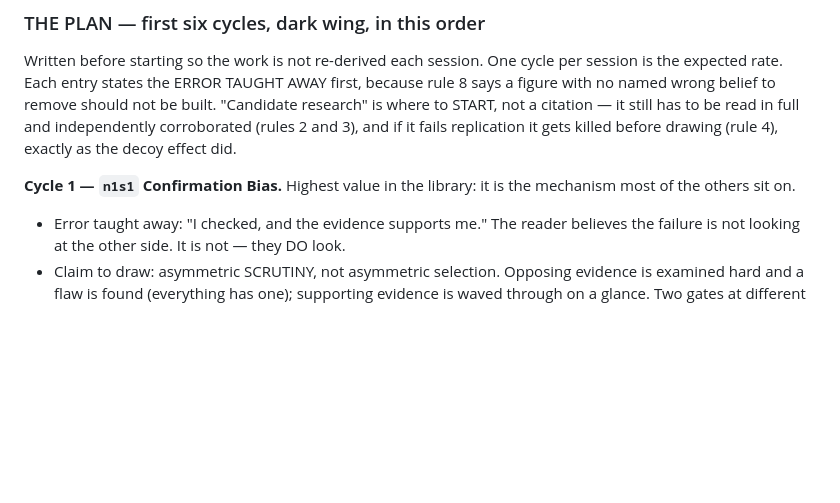
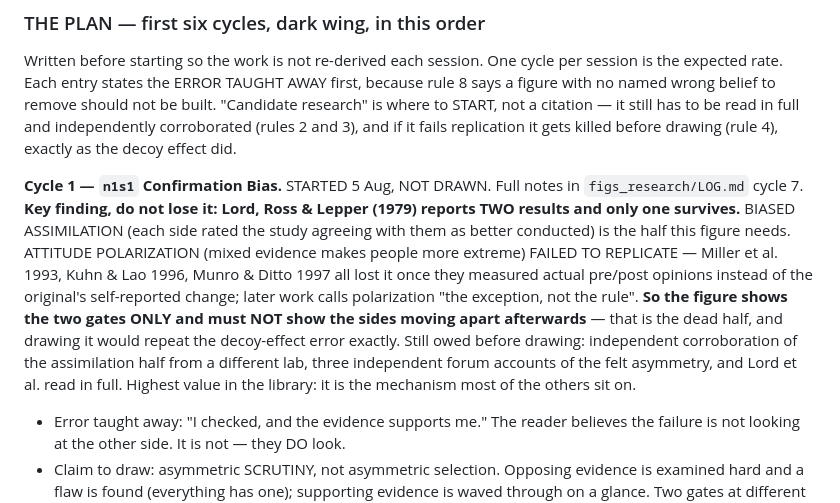
Before and after one commit to Hassan-Mujtabata/forbidden-library, a Markdown page: CONTINUE.md, the part around the change. GitHub-like rendering; blank space fills up the shorter version.

Commit message:
CONTINUE: cycle 1 research -- half the confirmation-bias source does not replicate
Lord Ross and Lepper 1979 reports two results. Biased assimilation (rating the
agreeing study as better conducted) is the half the figure needs. Attitude
polarization failed to replicate -- Miller 1993, Kuhn and Lao 1996, Munro and
Ditto 1997 all lost it when measuring actual pre/post opinions rather than the
originals self-reported change.

So the figure shows two gates only and must not show the sides moving apart
afterwards. That is the dead half, and it was one search away from being drawn
-- the same trap as the decoy effect. Not shipped: the surviving half still
needs independent corroboration and forum-class evidence.

Co-Authored-By: Claude Opus 5 <noreply@anthropic.com>

```diff
--- a/CONTINUE.md
+++ b/CONTINUE.md
@@ -592,8 +592,18 @@ no named wrong belief to remove should not be built. "Candidate research" is whe
 a citation — it still has to be read in full and independently corroborated (rules 2 and 3), and
 if it fails replication it gets killed before drawing (rule 4), exactly as the decoy effect did.
 
-**Cycle 1 — `n1s1` Confirmation Bias.** Highest value in the library: it is the mechanism most of
-the others sit on.
+**Cycle 1 — `n1s1` Confirmation Bias.** STARTED 5 Aug, NOT DRAWN. Full notes in
+`figs_research/LOG.md` cycle 7. **Key finding, do not lose it: Lord, Ross & Lepper (1979) reports
+TWO results and only one survives.** BIASED ASSIMILATION (each side rated the study agreeing with
+them as better conducted) is the half this figure needs. ATTITUDE POLARIZATION (mixed evidence
+makes people more extreme) FAILED TO REPLICATE — Miller et al. 1993, Kuhn & Lao 1996, Munro &
+Ditto 1997 all lost it once they measured actual pre/post opinions instead of the original's
+self-reported change; later work calls polarization "the exception, not the rule".
+**So the figure shows the two gates ONLY and must NOT show the sides moving apart afterwards** —
+that is the dead half, and drawing it would repeat the decoy-effect error exactly. Still owed
+before drawing: independent corroboration of the assimilation half from a different lab, three
+independent forum accounts of the felt asymmetry, and Lord et al. read in full.
+Highest value in the library: it is the mechanism most of the others sit on.
 - Error taught away: "I checked, and the evidence supports me." The reader believes the failure
   is not looking at the other side. It is not — they DO look.
 - Claim to draw: asymmetric SCRUTINY, not asymmetric selection. Opposing evidence is examined
```
